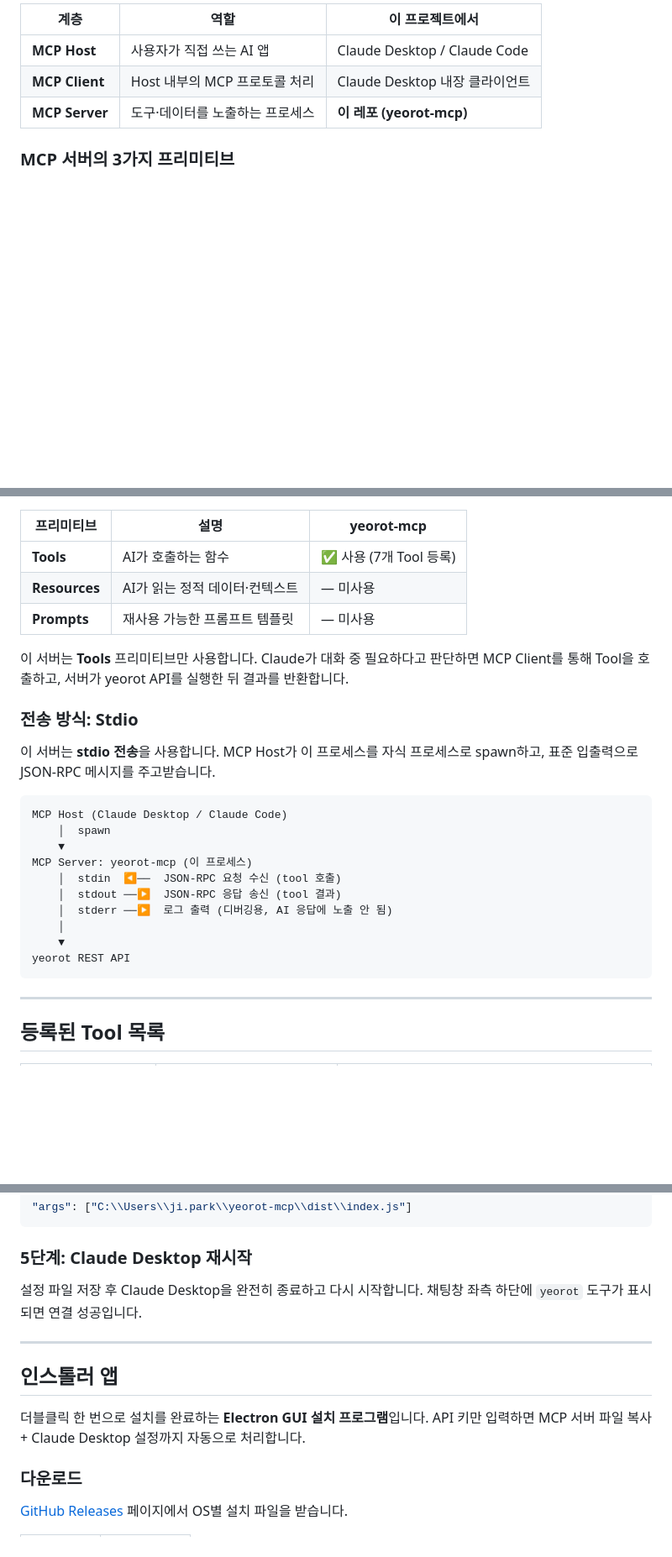
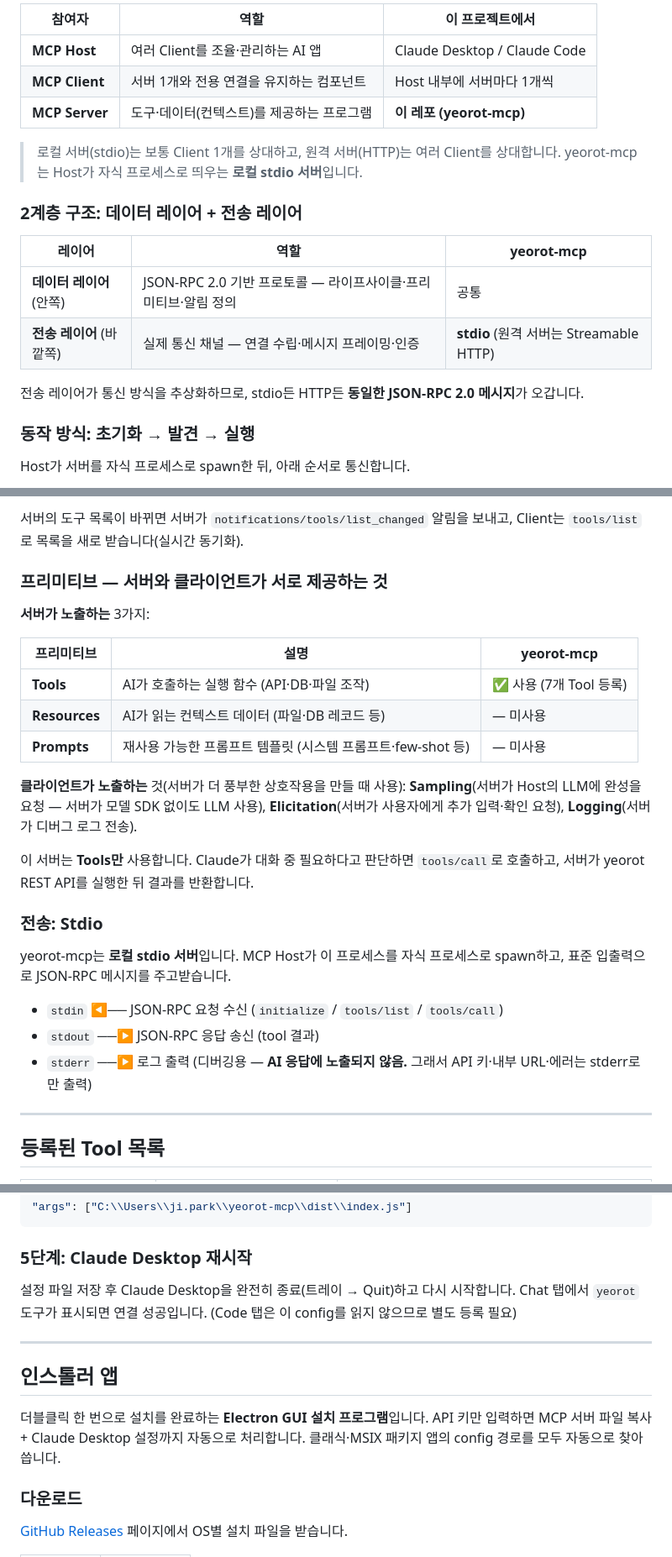
Before and after one commit to waryongc/mcp, a Markdown page: README.md, 3 parts joined by grey strips. Shown at 84% size. Drawn GitHub-style; blank space fills up the shorter version.

````diff
--- a/README.md
+++ b/README.md
@@ -38,9 +50,23 @@
 ```
 
-| 계층 | 역할 | 이 프로젝트에서 |
+| 참여자 | 역할 | 이 프로젝트에서 |
 |---|---|---|
-| **MCP Host** | 사용자가 직접 쓰는 AI 앱 | Claude Desktop / Claude Code |
-| **MCP Client** | Host 내부의 MCP 프로토콜 처리 | Claude Desktop 내장 클라이언트 |
-| **MCP Server** | 도구·데이터를 노출하는 프로세스 | **이 레포 (yeorot-mcp)** |
+| **MCP Host** | 여러 Client를 조율·관리하는 AI 앱 | Claude Desktop / Claude Code |
+| **MCP Client** | 서버 1개와 전용 연결을 유지하는 컴포넌트 | Host 내부에 서버마다 1개씩 |
+| **MCP Server** | 도구·데이터(컨텍스트)를 제공하는 프로그램 | **이 레포 (yeorot-mcp)** |
 
-### MCP 서버의 3가지 프리미티브
+> 로컬 서버(stdio)는 보통 Client 1개를 상대하고, 원격 서버(HTTP)는 여러 Client를 상대합니다. yeorot-mcp는 Host가 자식 프로세스로 띄우는 **로컬 stdio 서버**입니다.
+
+### 2계층 구조: 데이터 레이어 + 전송 레이어
+
+| 레이어 | 역할 | yeorot-mcp |
+|---|---|---|
+| **데이터 레이어** (안쪽) | JSON-RPC 2.0 기반 프로토콜 — 라이프사이클·프리미티브·알림 정의 | 공통 |
+| **전송 레이어** (바깥쪽) | 실제 통신 채널 — 연결 수립·메시지 프레이밍·인증 | **stdio** (원격 서버는 Streamable HTTP) |
+
+전송 레이어가 통신 방식을 추상화하므로, stdio든 HTTP든 **동일한 JSON-RPC 2.0 메시지**가 오갑니다.
+
+### 동작 방식: 초기화 → 발견 → 실행
+
+Host가 서버를 자식 프로세스로 spawn한 뒤, 아래 순서로 통신합니다.
+
@@ -47,28 +105,26 @@
+서버의 도구 목록이 바뀌면 서버가 `notifications/tools/list_changed` 알림을 보내고, Client는 `tools/list`로 목록을 새로 받습니다(실시간 동기화).
+
+### 프리미티브 — 서버와 클라이언트가 서로 제공하는 것
+
+**서버가 노출하는** 3가지:
 
 | 프리미티브 | 설명 | yeorot-mcp |
 |---|---|---|
-| **Tools** | AI가 호출하는 함수 | ✅ 사용 (7개 Tool 등록) |
-| **Resources** | AI가 읽는 정적 데이터·컨텍스트 | — 미사용 |
-| **Prompts** | 재사용 가능한 프롬프트 템플릿 | — 미사용 |
+| **Tools** | AI가 호출하는 실행 함수 (API·DB·파일 조작) | ✅ 사용 (7개 Tool 등록) |
+| **Resources** | AI가 읽는 컨텍스트 데이터 (파일·DB 레코드 등) | — 미사용 |
+| **Prompts** | 재사용 가능한 프롬프트 템플릿 (시스템 프롬프트·few-shot 등) | — 미사용 |
 
-이 서버는 **Tools** 프리미티브만 사용합니다. Claude가 대화 중 필요하다고 판단하면 MCP Client를 통해 Tool을 호출하고, 서버가 yeorot API를 실행한 뒤 결과를 반환합니다.
+**클라이언트가 노출하는** 것(서버가 더 풍부한 상호작용을 만들 때 사용): **Sampling**(서버가 Host의 LLM에 완성을 요청 — 서버가 모델 SDK 없이도 LLM 사용), **Elicitation**(서버가 사용자에게 추가 입력·확인 요청), **Logging**(서버가 디버그 로그 전송).
 
-### 전송 방식: Stdio
+이 서버는 **Tools만** 사용합니다. Claude가 대화 중 필요하다고 판단하면 `tools/call`로 호출하고, 서버가 yeorot REST API를 실행한 뒤 결과를 반환합니다.
 
-이 서버는 **stdio 전송**을 사용합니다. MCP Host가 이 프로세스를 자식 프로세스로 spawn하고, 표준 입출력으로 JSON-RPC 메시지를 주고받습니다.
+### 전송: Stdio
 
-```
-MCP Host (Claude Desktop / Claude Code)
-    │  spawn
-    ▼
-MCP Server: yeorot-mcp (이 프로세스)
-    │  stdin  ◀──  JSON-RPC 요청 수신 (tool 호출)
-    │  stdout ──▶  JSON-RPC 응답 송신 (tool 결과)
-    │  stderr ──▶  로그 출력 (디버깅용, AI 응답에 노출 안 됨)
-    │
-    ▼
-yeorot REST API
-```
+yeorot-mcp는 **로컬 stdio 서버**입니다. MCP Host가 이 프로세스를 자식 프로세스로 spawn하고, 표준 입출력으로 JSON-RPC 메시지를 주고받습니다.
+
+- `stdin`  ◀── JSON-RPC 요청 수신 (`initialize` / `tools/list` / `tools/call`)
+- `stdout` ──▶ JSON-RPC 응답 송신 (tool 결과)
+- `stderr` ──▶ 로그 출력 (디버깅용 — **AI 응답에 노출되지 않음.** 그래서 API 키·내부 URL·에러는 stderr로만 출력)
 
 ---
 
@@ -223,15 +286,15 @@ Windows 경로는 역슬래시를 두 개(`\\`)로 작성합니다:
 
 ### 5단계: Claude Desktop 재시작
 
-설정 파일 저장 후 Claude Desktop을 완전히 종료하고 다시 시작합니다.
-채팅창 좌측 하단에 `yeorot` 도구가 표시되면 연결 성공입니다.
+설정 파일 저장 후 Claude Desktop을 완전히 종료(트레이 → Quit)하고 다시 시작합니다.
+Chat 탭에서 `yeorot` 도구가 표시되면 연결 성공입니다. (Code 탭은 이 config를 읽지 않으므로 별도 등록 필요)
 
 ---
 
 ## 인스톨러 앱
 
 더블클릭 한 번으로 설치를 완료하는 **Electron GUI 설치 프로그램**입니다.
-API 키만 입력하면 MCP 서버 파일 복사 + Claude Desktop 설정까지 자동으로 처리합니다.
+API 키만 입력하면 MCP 서버 파일 복사 + Claude Desktop 설정까지 자동으로 처리합니다. 클래식·MSIX 패키지 앱의 config 경로를 모두 자동으로 찾아 씁니다.
 
 ### 다운로드
 
````
Also changed, not shown: other parts of README.md (+62 -13 lines).
